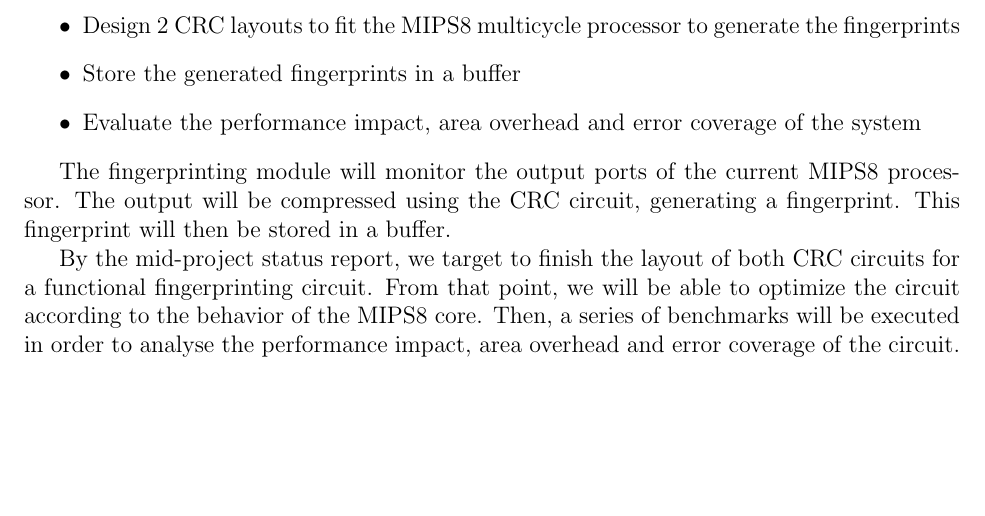
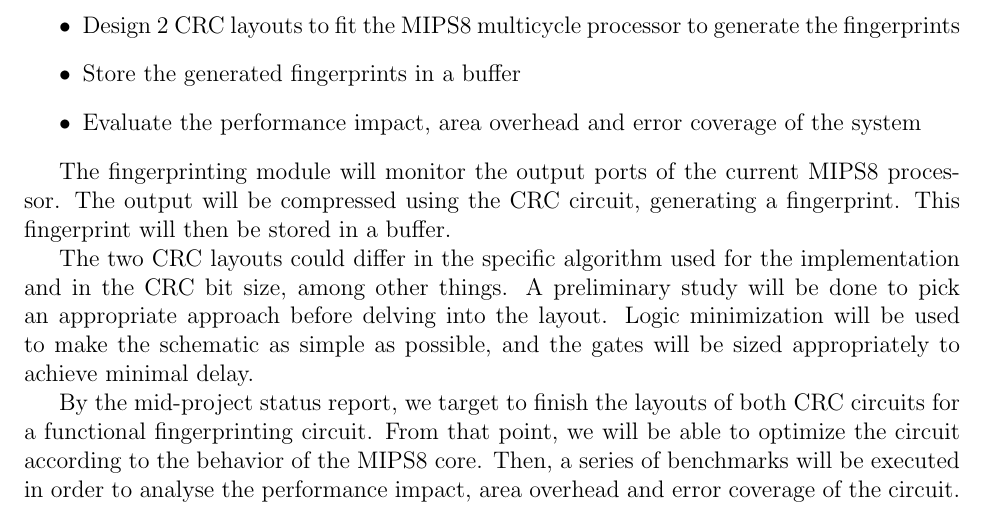
Before and after one commit to faga9267/VLSI---Fingerprinting, a LaTeX document (proposal.tex): part of the page, cut so that both start at the same text, the shorter picture padded with empty space. Compiled offline with LaTeX, dvips and Ghostscript.

Commit message:
added a couple of notes about design and optimization approach

```diff
--- a/proposal.tex
+++ b/proposal.tex
@@ -51,7 +51,11 @@ The fingerprinting module will monitor the output ports of the current MIPS8 pro
 The output will be compressed using the CRC circuit, generating a fingerprint. This fingerprint will then be
 stored in a buffer.
 
-By the mid-project status report, we target to finish the layout of both CRC circuits for a functional
+The two CRC layouts could differ in the specific algorithm used for the implementation and in the CRC bit size, among other things.
+A preliminary study will be done to pick an appropriate approach before delving into the layout.
+Logic minimization will be used to make the schematic as simple as possible, and the gates will be sized appropriately to achieve minimal delay.
+
+By the mid-project status report, we target to finish the layouts of both CRC circuits for a functional
 fingerprinting circuit. From that point, we will be able to optimize the circuit according to the behavior
 of the MIPS8 core. Then, a series of benchmarks will be executed in order to analyse the performance
 impact, area overhead and error coverage of the circuit.
```
